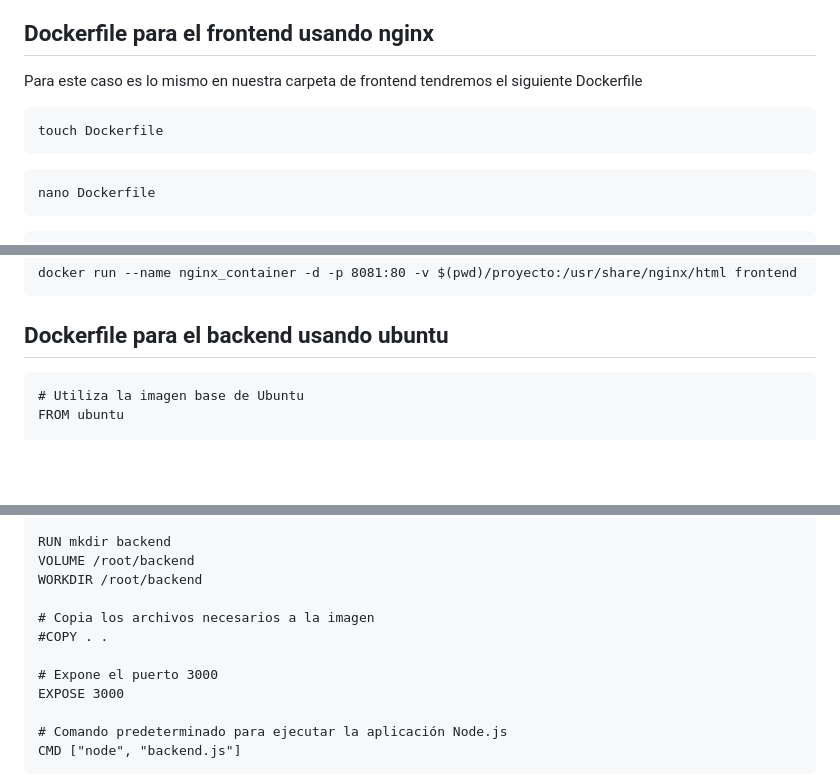
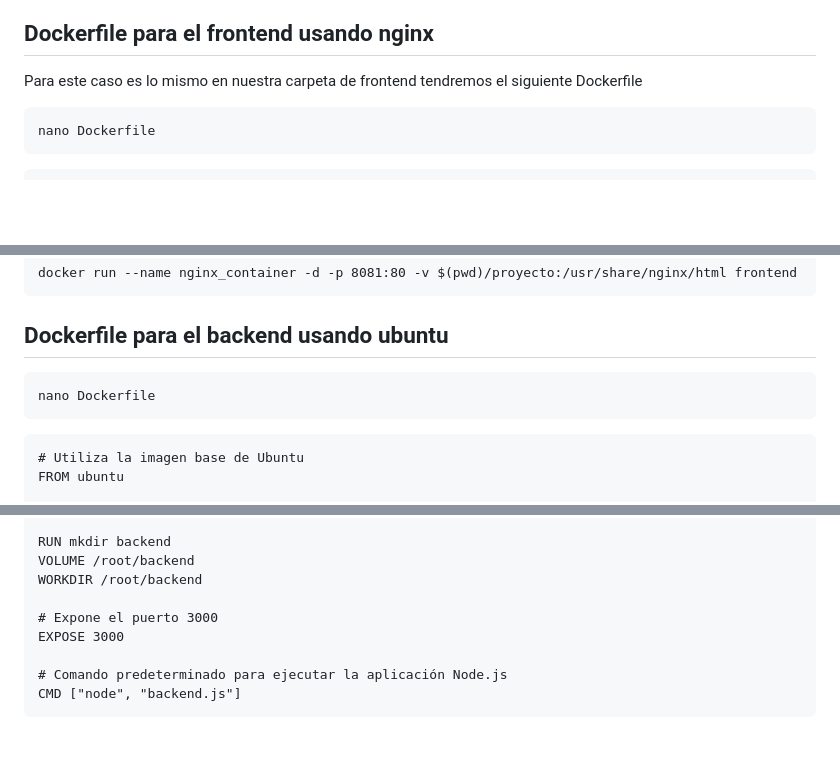
Before and after one commit to KevsWit/Taller-API-Docker, a Markdown page: README.md, 3 parts joined by grey strips. Drawn GitHub-style; blank space fills up the shorter version.

Commit message:
API Rest v0.2 README final edit

````diff
--- a/README.md
+++ b/README.md
@@ -182,9 +182,6 @@ docker run --name postgres_container -d -p 5432:5432 -v $(pwd)/database:/var/lib
 ## Dockerfile para el frontend usando nginx
 Para este caso es lo mismo en nuestra carpeta de frontend tendremos el siguiente Dockerfile
 ```
-touch Dockerfile
-```
-```
 nano Dockerfile
 ```
 ```
@@ -214,6 +211,9 @@ docker run --name nginx_container -d -p 8081:80 -v $(pwd)/proyecto:/usr/share/ng
 ```
 ## Dockerfile para el backend usando ubuntu
 ```
+nano Dockerfile
+```
+```
 # Utiliza la imagen base de Ubuntu
 FROM ubuntu
 
@@ -231,9 +231,6 @@ RUN mkdir backend
 VOLUME /root/backend
 WORKDIR /root/backend
 
-# Copia los archivos necesarios a la imagen
-#COPY . .
-
 # Expone el puerto 3000
 EXPOSE 3000
 
````
